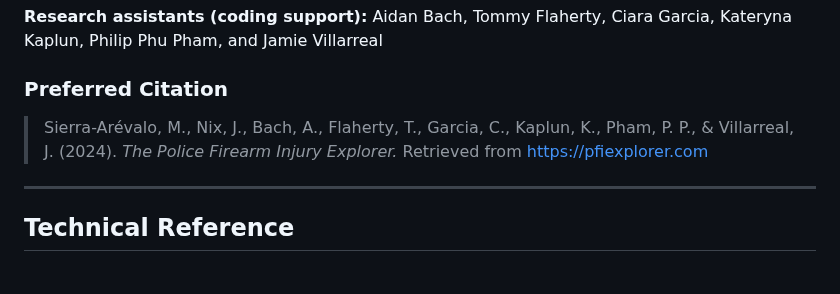
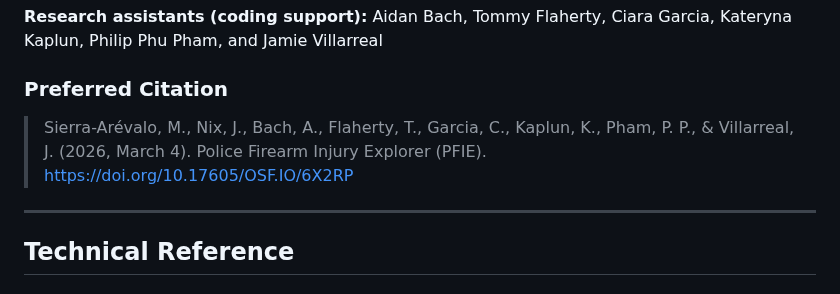
Before and after one commit to michaelsierraa/pfiexplorer, a Markdown page: README.md, the part around the change. Drawn GitHub-style.

Commit message:
Update README.md - Preferred citation
Changed preferred citaiton to add persistent DOI via OSF https://doi.org/10.17605/OSF.IO/6X2RP

```diff
--- a/README.md
+++ b/README.md
@@ -52,8 +52,7 @@ Aidan Bach, Tommy Flaherty, Ciara Garcia, Kateryna Kaplun, Philip Phu Pham, and
 
 ### Preferred Citation
 
-> Sierra-Arévalo, M., Nix, J., Bach, A., Flaherty, T., Garcia, C., Kaplun, K., Pham, P. P., & Villarreal, J. (2024). *The Police Firearm Injury Explorer.* Retrieved from [https://pfiexplorer.com](https://pfiexplorer.com)
-
+> Sierra-Arévalo, M., Nix, J., Bach, A., Flaherty, T., Garcia, C., Kaplun, K., Pham, P. P., & Villarreal, J. (2026, March 4). Police Firearm Injury Explorer (PFIE). [https://doi.org/10.17605/OSF.IO/6X2RP](https://doi.org/10.17605/OSF.IO/6X2RP)
 ---
 
 ## Technical Reference
```
